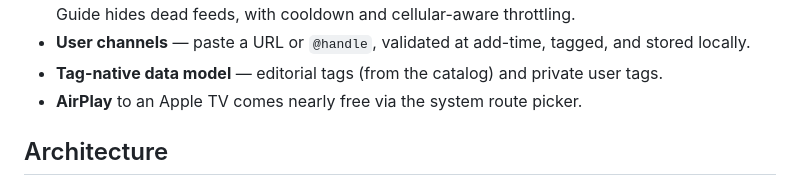
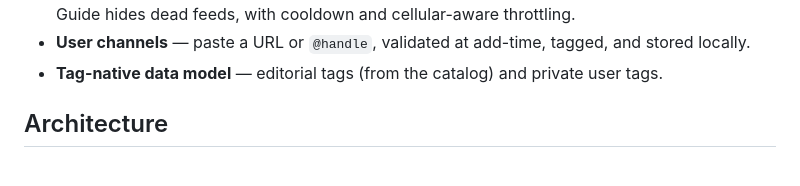
Before and after one commit to KevM/20four7, a Markdown page: README.md, the part around the change. Rendered like a GitHub page.

Commit message:
docs: drop AirPlay from README feature list
AirPlay isn't supported (the player explicitly disables it), so remove
the inaccurate feature claim.

Co-Authored-By: Claude Opus 4.8 <noreply@anthropic.com>

```diff
--- a/README.md
+++ b/README.md
@@ -23,7 +23,6 @@ space. Content is a **curated, remotely-updatable catalog** plus your own
   and stored locally.
 - **Tag-native data model** — editorial tags (from the catalog) and private user
   tags.
-- **AirPlay** to an Apple TV comes nearly free via the system route picker.
 
 ## Architecture
 
```
